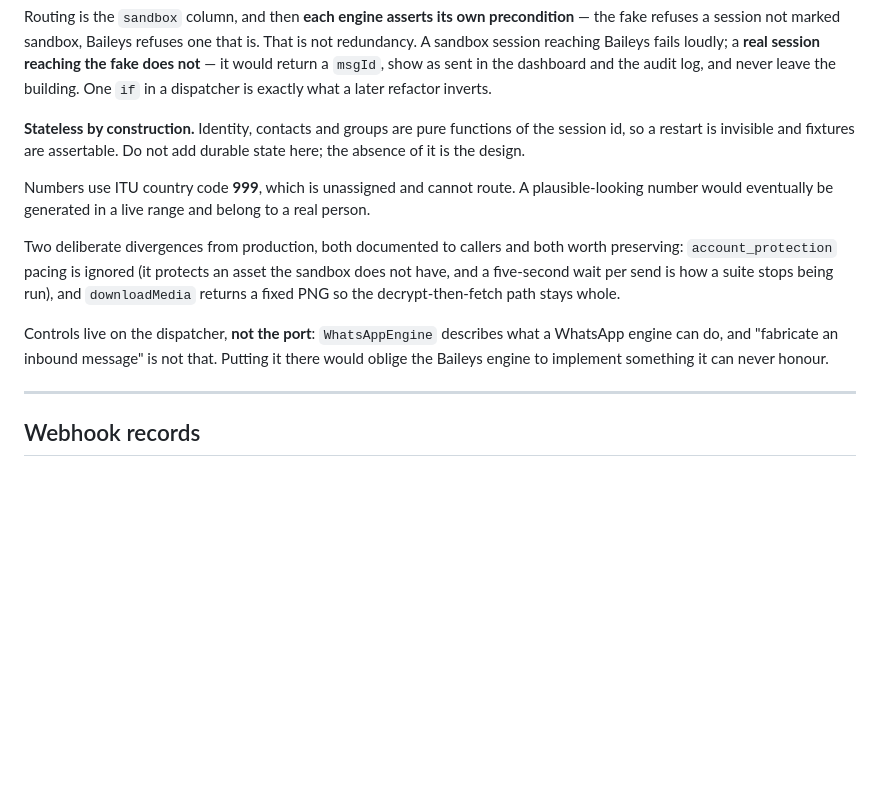
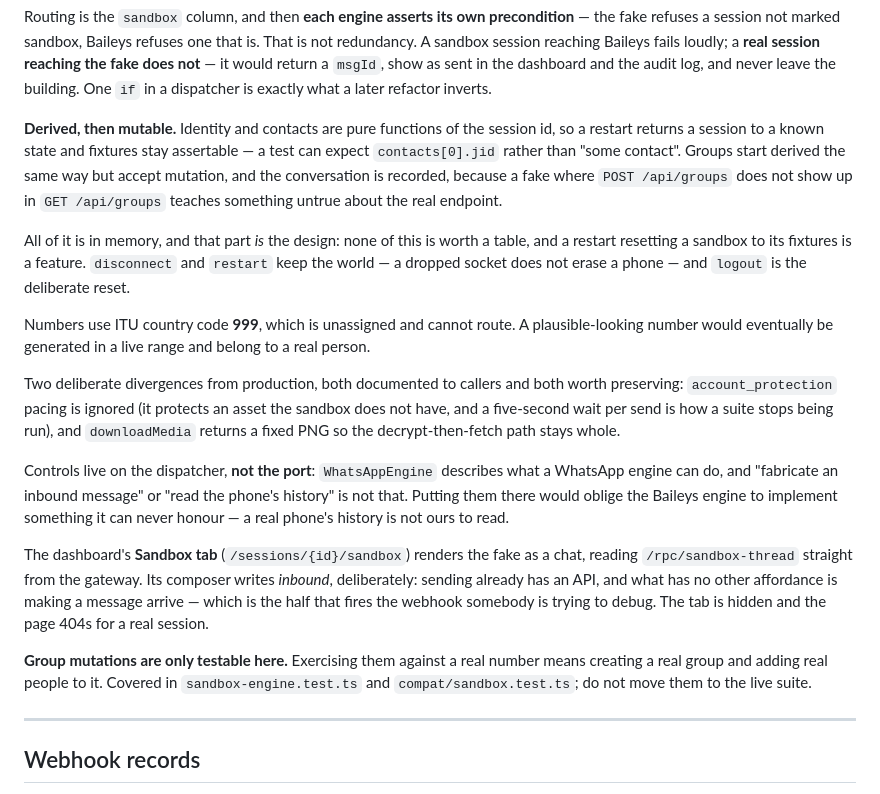
Before and after one commit to crafter-station/wapi, a Markdown page: AGENTS.md, the part around the change. Drawn GitHub-style; blank space fills up the shorter version.

Commit message:
docs: record what the sandbox now does
The "stateless by construction" claim stopped being true when groups became mutable and the
conversation started being recorded, and a convention nobody can trust is worse than none. Also
documents the dashboard's Sandbox tab and the rule that group mutations stay in the sandbox
suites — moving them to the live suite means creating real groups with real people in them.

Co-Authored-By: Claude Opus 5 (1M context) <noreply@anthropic.com>

```diff
--- a/AGENTS.md
+++ b/AGENTS.md
@@ -180,9 +180,15 @@ sandbox session reaching Baileys fails loudly; a **real session reaching the fak
 would return a `msgId`, show as sent in the dashboard and the audit log, and never leave the
 building. One `if` in a dispatcher is exactly what a later refactor inverts.
 
-**Stateless by construction.** Identity, contacts and groups are pure functions of the session id,
-so a restart is invisible and fixtures are assertable. Do not add durable state here; the absence
-of it is the design.
+**Derived, then mutable.** Identity and contacts are pure functions of the session id, so a
+restart returns a session to a known state and fixtures stay assertable — a test can expect
+`contacts[0].jid` rather than "some contact". Groups start derived the same way but accept
+mutation, and the conversation is recorded, because a fake where `POST /api/groups` does not show
+up in `GET /api/groups` teaches something untrue about the real endpoint.
+
+All of it is in memory, and that part *is* the design: none of this is worth a table, and a
+restart resetting a sandbox to its fixtures is a feature. `disconnect` and `restart` keep the
+world — a dropped socket does not erase a phone — and `logout` is the deliberate reset.
 
 Numbers use ITU country code **999**, which is unassigned and cannot route. A plausible-looking
 number would eventually be generated in a live range and belong to a real person.
@@ -193,8 +199,19 @@ five-second wait per send is how a suite stops being run), and `downloadMedia` r
 PNG so the decrypt-then-fetch path stays whole.
 
 Controls live on the dispatcher, **not the port**: `WhatsAppEngine` describes what a WhatsApp
-engine can do, and "fabricate an inbound message" is not that. Putting it there would oblige the
-Baileys engine to implement something it can never honour.
+engine can do, and "fabricate an inbound message" or "read the phone's history" is not that.
+Putting them there would oblige the Baileys engine to implement something it can never honour —
+a real phone's history is not ours to read.
+
+The dashboard's **Sandbox tab** (`/sessions/{id}/sandbox`) renders the fake as a chat, reading
+`/rpc/sandbox-thread` straight from the gateway. Its composer writes *inbound*, deliberately:
+sending already has an API, and what has no other affordance is making a message arrive — which
+is the half that fires the webhook somebody is trying to debug. The tab is hidden and the page
+404s for a real session.
+
+**Group mutations are only testable here.** Exercising them against a real number means creating
+a real group and adding real people to it. Covered in `sandbox-engine.test.ts` and
+`compat/sandbox.test.ts`; do not move them to the live suite.
 
 ---
 
```
Also changed, not shown: README.md (+6 -1 lines).
